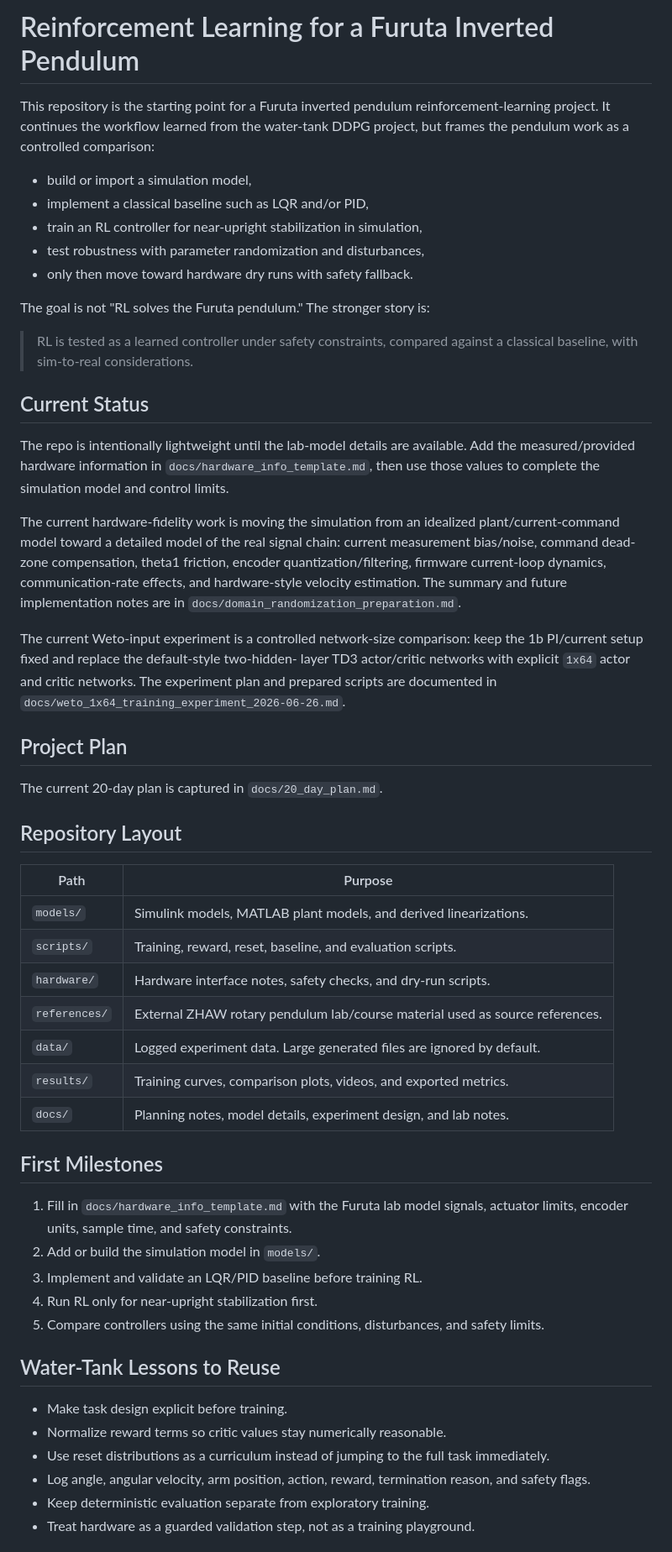
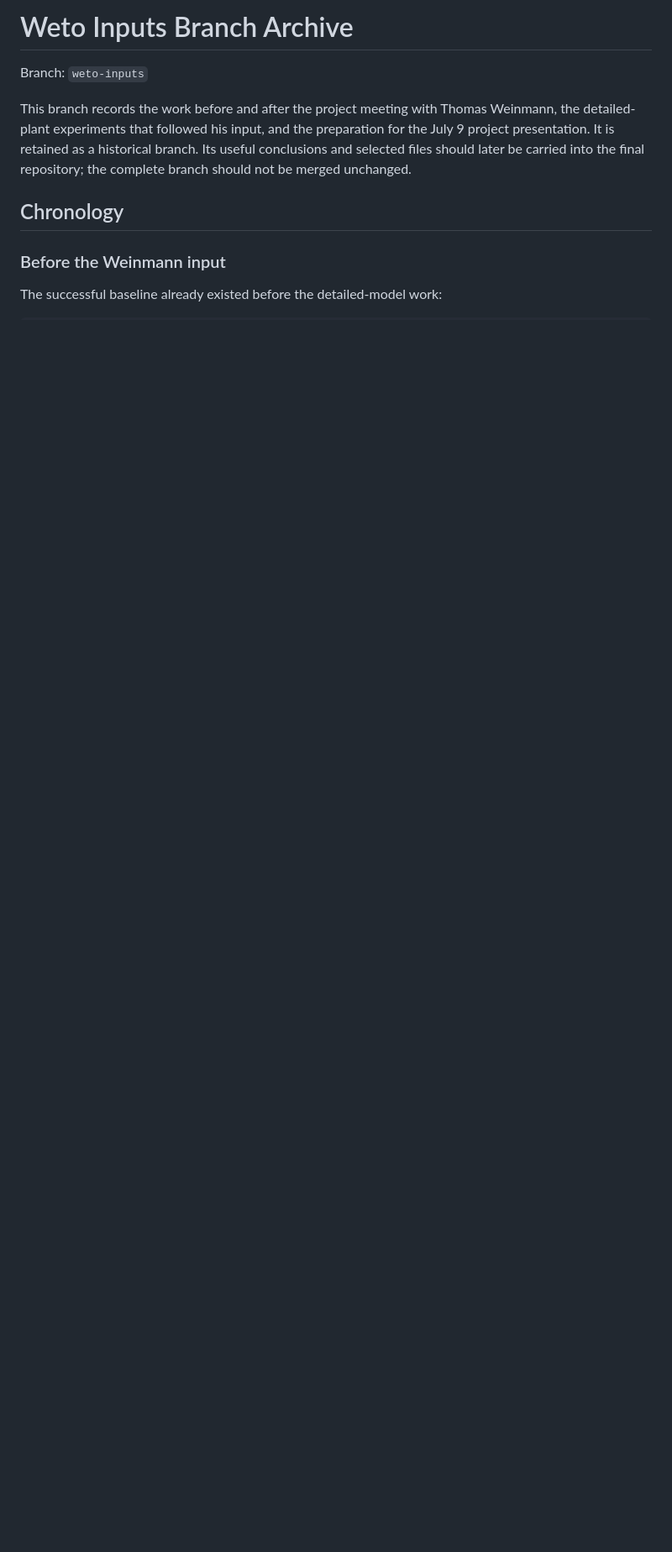
Before and after one commit to BoulusAJ/Reinforcement-Learning-Furuta-Inverted-Pendulum, a Markdown page: README.md, the part around one of its changes. Shown at 84% size. Rendered like a GitHub page; blank space fills up the shorter version.

```diff
--- a/README.md
+++ b/README.md
@@ -1,65 +1,16 @@
-# Reinforcement Learning for a Furuta Inverted Pendulum
+# Weto Inputs Branch Archive
 
-This repository is the starting point for a Furuta inverted pendulum reinforcement-learning project. It continues the workflow learned from the water-tank DDPG project, but frames the pendulum work as a controlled comparison:
+Branch: `weto-inputs`
 
-- build or import a simulation model,
-- implement a classical baseline such as LQR and/or PID,
-- train an RL controller for near-upright stabilization in simulation,
-- test robustness with parameter randomization and disturbances,
-- only then move toward hardware dry runs with safety fallback.
+This branch records the work before and after the project meeting with Thomas
+Weinmann, the detailed-plant experiments that followed his input, and the
+preparation for the July 9 project presentation. It is retained as a historical
+branch. Its useful conclusions and selected files should later be carried into
+the final repository; the complete branch should not be merged unchanged.
 
-The goal is not "RL solves the Furuta pendulum." The stronger story is:
+## Chronology
 
-> RL is tested as a learned controller under safety constraints, compared against a classical baseline, with sim-to-real considerations.
+### Before the Weinmann input
 
-## Current Status
+The successful baseline already existed before the detailed-model work:
 
-The repo is intentionally lightweight until the lab-model details are available. Add the measured/provided hardware information in `docs/hardware_info_template.md`, then use those values to complete the simulation model and control limits.
-
-The current hardware-fidelity work is moving the simulation from an idealized
-plant/current-command model toward a detailed model of the real signal chain:
-current measurement bias/noise, command dead-zone compensation, theta1
-friction, encoder quantization/filtering, firmware current-loop dynamics,
-communication-rate effects, and hardware-style velocity estimation. The
-summary and future implementation notes are in
-`docs/domain_randomization_preparation.md`.
-
-The current Weto-input experiment is a controlled network-size comparison:
-keep the 1b PI/current setup fixed and replace the default-style two-hidden-
-layer TD3 actor/critic networks with explicit `1x64` actor and critic
-networks. The experiment plan and prepared scripts are documented in
-`docs/weto_1x64_training_experiment_2026-06-26.md`.
-
-## Project Plan
-
-The current 20-day plan is captured in `docs/20_day_plan.md`.
-
-## Repository Layout
-
-| Path | Purpose |
-|---|---|
-| `models/` | Simulink models, MATLAB plant models, and derived linearizations. |
-| `scripts/` | Training, reward, reset, baseline, and evaluation scripts. |
-| `hardware/` | Hardware interface notes, safety checks, and dry-run scripts. |
-| `references/` | External ZHAW rotary pendulum lab/course material used as source references. |
-| `data/` | Logged experiment data. Large generated files are ignored by default. |
-| `results/` | Training curves, comparison plots, videos, and exported metrics. |
-| `docs/` | Planning notes, model details, experiment design, and lab notes. |
-
-## First Milestones
-
-1. Fill in `docs/hardware_info_template.md` with the Furuta lab model signals, actuator limits, encoder units, sample time, and safety constraints.
-2. Add or build the simulation model in `models/`.
-3. Implement and validate an LQR/PID baseline before training RL.
-4. Run RL only for near-upright stabilization first.
-5. Compare controllers using the same initial conditions, disturbances, and safety limits.
-
-## Water-Tank Lessons to Reuse
-
-- Make task design explicit before training.
-- Normalize reward terms so critic values stay numerically reasonable.
-- Use reset distributions as a curriculum instead of jumping to the full task immediately.
-- Log angle, angular velocity, arm position, action, reward, termination reason, and safety flags.
-- Keep deterministic evaluation separate from exploratory training.
-- Treat hardware as a guarded validation step, not as a training playground.
-
```
Also changed, not shown: other parts of README.md (+167 -17 lines).
